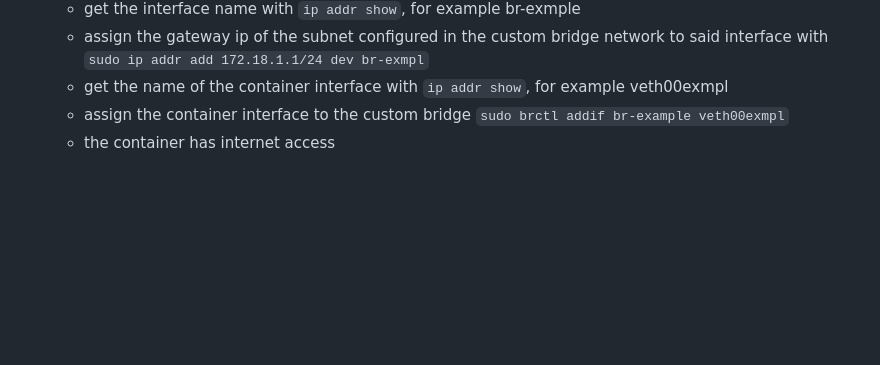
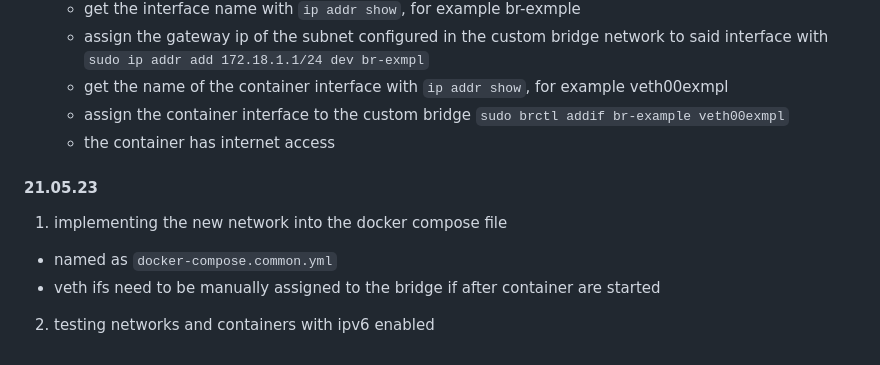
Before and after one commit to leoopd/learning-devOps, a Markdown page: docker/README.md, the part around the change printed below. Rendered like a GitHub page; blank space fills up the shorter version.

Commit message:
Update README.md
added 21.05.23

```diff
--- a/docker/README.md
+++ b/docker/README.md
@@ -130,3 +124,9 @@ _1. added requirements for building the image to docker/scs_ai_
     - get the name of the container interface with `ip addr show`, for example veth00exmpl
     - assign the container interface to the custom bridge `sudo brctl addif br-example veth00exmpl`
     - the container has internet access
+
+#### 21.05.23
+1. implementing the new network into the docker compose file
+  - named as `docker-compose.common.yml`
+  - veth ifs need to be manually assigned to the bridge if after container are started
+2. testing networks and containers with ipv6 enabled
```
Also changed, not shown: other parts of docker/README.md (+0 -6 lines).
